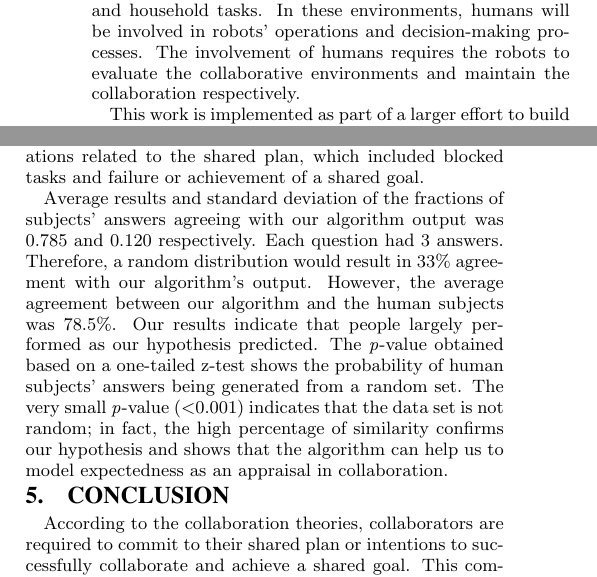
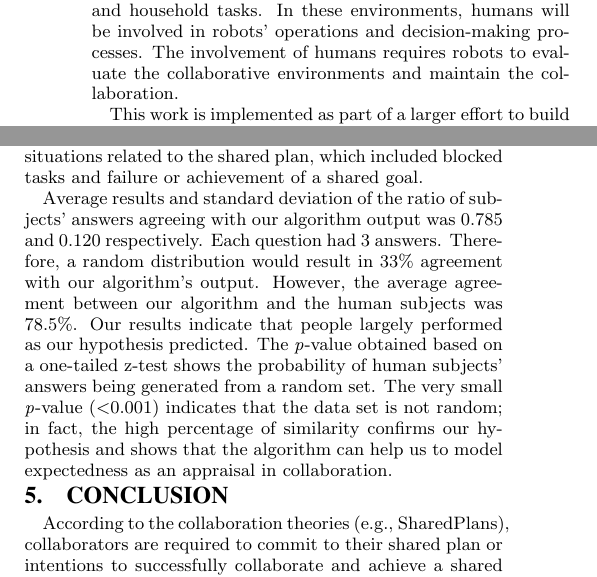
Before and after one commit to mshayganfar/AAMAS16-Extended, a LaTeX document (MahniShayganfar-AAMAS16-Extended.tex): two parts of the columns of pages 1 and 2 of 2, joined at a grey line, cut so that both start at the same text. The pictures show the PDF file MahniShayganfar-AAMAS16-Extended/MahniShayganfar-AAMAS16-Extended.pdf that the author committed with the source.

Commit message:
Made minor changes.

```diff
--- a/MahniShayganfar-AAMAS16-Extended.tex
+++ b/MahniShayganfar-AAMAS16-Extended.tex
@@ -166,10 +168,16 @@ conducting an online user study.
 Collaborative robots are expected to become an integral part of humans'
 environment to accomplish their industrial and household tasks. In these
 environments, humans will be involved in robots' operations and decision-making
-processes. The involvement of humans requires the robots to evaluate the
-collaborative environments and maintain the collaboration respectively.
+processes. The involvement of humans requires robots to evaluate the
+collaborative environments and maintain the collaboration.
 
 This work is implemented as part of a larger effort to build robots capable of
-generating and recognizing emotions in order to be better collaborators. In this
-paper, we report on the specific problem of appraising the expectedness of
-events within a collaboration (see Figure \ref{fig:cpm}). Our contribution is to
+generating and recognizing emotions in order to be better collaborators. Our
+contribution is to ground general appraisal concepts in the specific context of
+collaboration. In this paper, we report on the specific problem of appraising
+the expectedness of events within a collaboration (see Figure \ref{fig:cpm}).
+This work is part of the development of \textit{Affective Motivational
+Collaboration Theory} \cite{shayganfar:theory-overview} which is built on the
+foundations of the \textit{SharedPlans} theory of collaboration
+\cite{grosz:plans-discourse} and the \textit{cognitive appraisal} theory of
+emotions \cite{gratch:domain-independent}. We believe appraisal plays a key role
@@ -343,7 +345,7 @@ achievement of a shared goal.
 %   \vspace{-3mm}
 % \end{figure}
 
-Average results and standard deviation of the fractions of subjects' answers
+Average results and standard deviation of the ratio of subjects' answers
 agreeing with our algorithm output was 0.785 and 0.120 respectively. Each
 question had 3 answers. Therefore, a random distribution would result in 33\%
 agreement with our algorithm's output. However, the average agreement between
@@ -357,13 +359,13 @@ to model expectedness as an appraisal in collaboration.
 
 \vspace{-3mm}
 \section{Conclusion}
-According to the collaboration theories, collaborators are required to commit to
-their shared plan or intentions to successfully collaborate and achieve a shared
-goal. This commitment requires them to appraise their environment based on the
-shared plan structure. In our next step, we want to test our appraisal
-algorithms and their influence on action selection during collaboration. This
-study will be conducted between a KUKA youbot and human subjects on a different
-task model.
+According to the collaboration theories (e.g., SharedPlans), collaborators are
+required to commit to their shared plan or intentions to successfully
+collaborate and achieve a shared goal. This commitment requires them to appraise
+their environment based on the shared plan structure. In our next step, we want
+to test our appraisal algorithms and their influence on action selection during
+collaboration. This study will be conducted between a KUKA youbot and human
+subjects on a different task model.
 
 % \section*{Acknowledgments}
 %
```
Also changed, not shown: MahniShayganfar-AAMAS16-Extended/MahniShayganfar-AAMAS16-Extended.pdf, MahniShayganfar-AAMAS16-Extended.tex (40 more changed lines), 3 other files.
